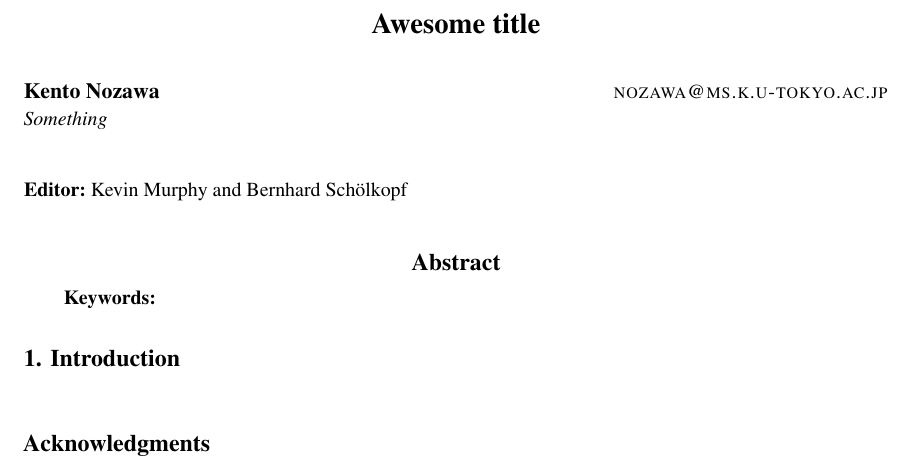
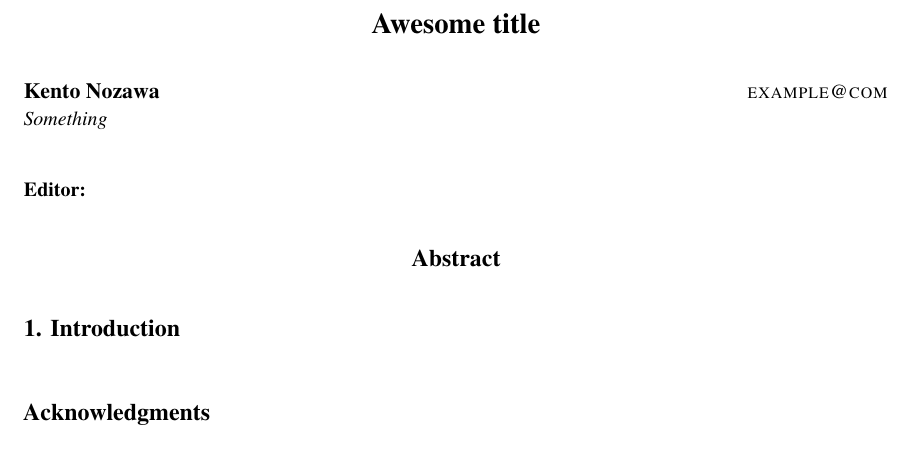
Before and after one commit to nzw0301/research_project_template, a LaTeX paper (doc/main.tex): part of page 1 of 2, cut so that both start at the same text. Compiled offline with pdfLaTeX.

Commit message:
remove unnecessary info

```diff
--- a/doc/main.tex
+++ b/doc/main.tex
@@ -47,13 +47,13 @@
 
 \title{Awesome title}
 
-\author{\name Kento Nozawa \email nozawa@ms.k.u-tokyo.ac.jp \\
+\author{\name Kento Nozawa \email example@com \\
       \addr Something
       % \AND
       % \name
 }
 
-\editor{Kevin Murphy and Bernhard Sch{\"o}lkopf}
+\editor{}
 
 \maketitle
 
@@ -61,9 +61,6 @@
 
 \end{abstract}
 
-\begin{keywords}
-
-\end{keywords}
 
 \section{Introduction}
 
```
